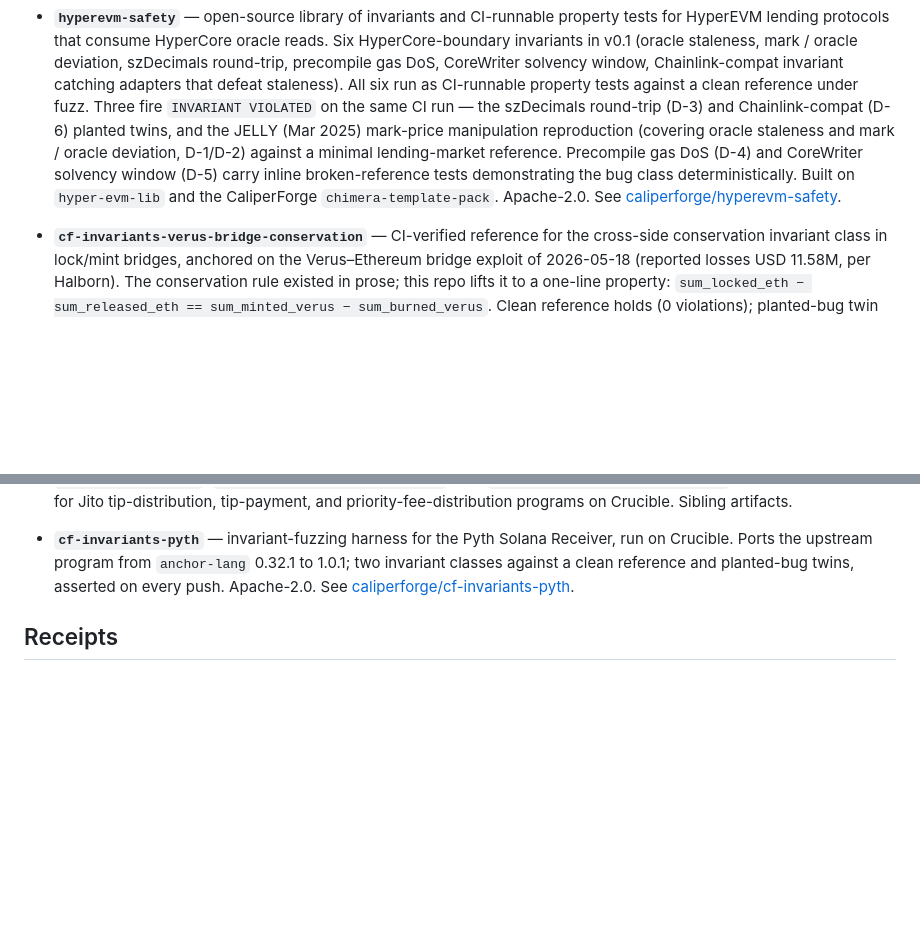
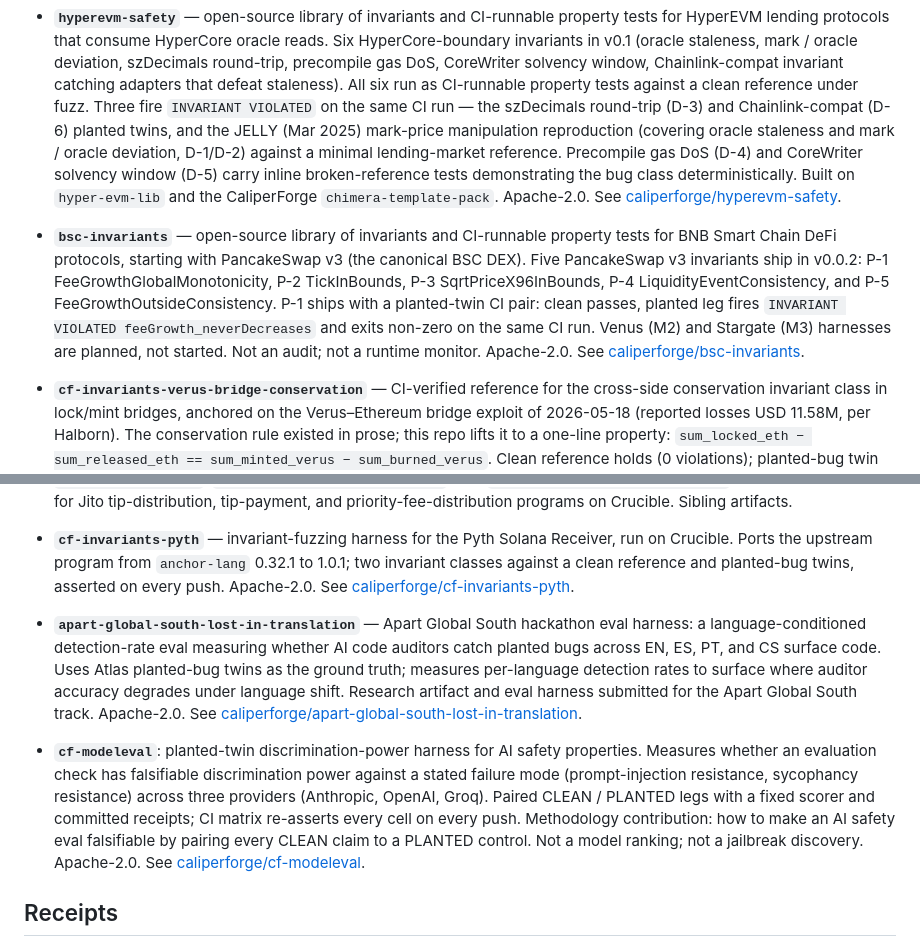
Before and after one commit to caliperforge/.github, a Markdown page: README.md, 2 parts joined by grey strips. GitHub-like rendering; blank space fills up the shorter version.

Commit message:
root README: sync from source — add bsc-invariants + apart-gs-lit + cf-modeleval entries (redeploy-from-source 2026-06-28)

```diff
--- a/README.md
+++ b/README.md
@@ -69,6 +69,19 @@ portfolio is protocol and smart-contract security.
   class deterministically. Built on `hyper-evm-lib` and the
   CaliperForge `chimera-template-pack`. Apache-2.0. See
   [caliperforge/hyperevm-safety](https://github.com/caliperforge/hyperevm-safety).
+- **`bsc-invariants`** — open-source library of invariants and
+  CI-runnable property tests for BNB Smart Chain DeFi protocols,
+  starting with PancakeSwap v3 (the canonical BSC DEX). Five
+  PancakeSwap v3 invariants ship in v0.0.2: P-1
+  FeeGrowthGlobalMonotonicity, P-2 TickInBounds, P-3
+  SqrtPriceX96InBounds, P-4 LiquidityEventConsistency, and P-5
+  FeeGrowthOutsideConsistency. P-1 ships with a planted-twin CI
+  pair: clean passes, planted leg fires
+  `INVARIANT VIOLATED feeGrowth_neverDecreases` and exits non-zero
+  on the same CI run. Venus (M2) and Stargate (M3) harnesses are
+  planned, not started. Not an audit; not a runtime monitor.
+  Apache-2.0. See
+  [caliperforge/bsc-invariants](https://github.com/caliperforge/bsc-invariants).
 - **`cf-invariants-verus-bridge-conservation`** — CI-verified reference
   for the cross-side conservation invariant class in lock/mint bridges,
   anchored on the Verus–Ethereum bridge exploit of 2026-05-18 (reported
@@ -91,6 +104,23 @@ portfolio is protocol and smart-contract security.
   `anchor-lang` 0.32.1 to 1.0.1; two invariant classes against a clean
   reference and planted-bug twins, asserted on every push. Apache-2.0.
   See [caliperforge/cf-invariants-pyth](https://github.com/caliperforge/cf-invariants-pyth).
+- **`apart-global-south-lost-in-translation`** — Apart Global South
+  hackathon eval harness: a language-conditioned detection-rate eval
+  measuring whether AI code auditors catch planted bugs across EN, ES,
+  PT, and CS surface code. Uses Atlas planted-bug twins as the ground
+  truth; measures per-language detection rates to surface where auditor
+  accuracy degrades under language shift. Research artifact and eval
+  harness submitted for the Apart Global South track. Apache-2.0. See
+  [caliperforge/apart-global-south-lost-in-translation](https://github.com/caliperforge/apart-global-south-lost-in-translation).
+- **`cf-modeleval`**: planted-twin discrimination-power harness for AI safety
+  properties. Measures whether an evaluation check has falsifiable discrimination
+  power against a stated failure mode (prompt-injection resistance, sycophancy
+  resistance) across three providers (Anthropic, OpenAI, Groq). Paired CLEAN /
+  PLANTED legs with a fixed scorer and committed receipts; CI matrix re-asserts
+  every cell on every push. Methodology contribution: how to make an AI safety
+  eval falsifiable by pairing every CLEAN claim to a PLANTED control. Not a
+  model ranking; not a jailbreak discovery. Apache-2.0. See
+  [caliperforge/cf-modeleval](https://github.com/caliperforge/cf-modeleval).
 
 ## Receipts
 
```
